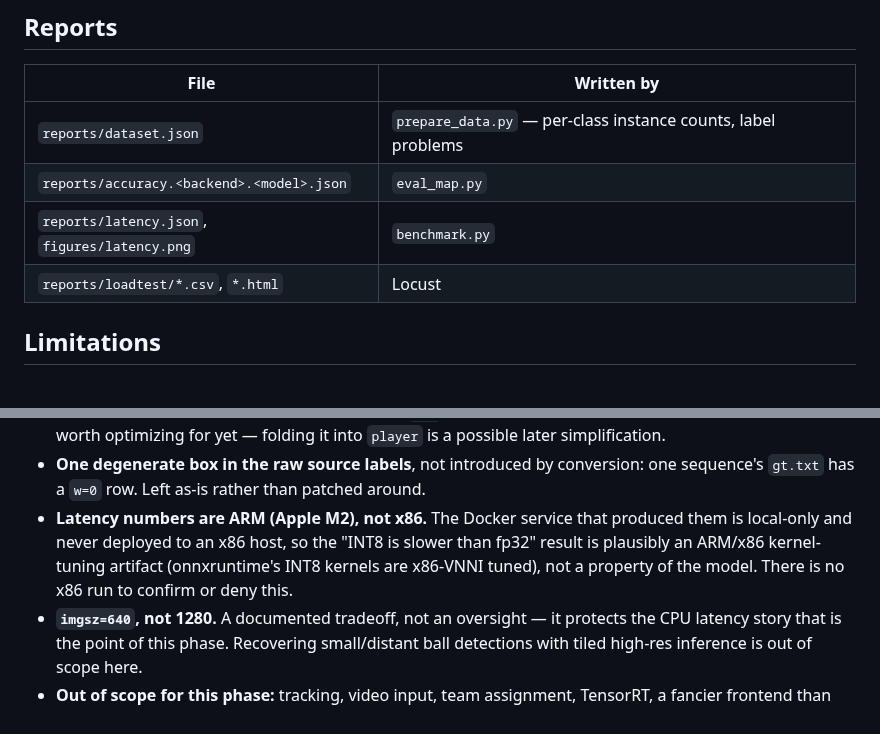
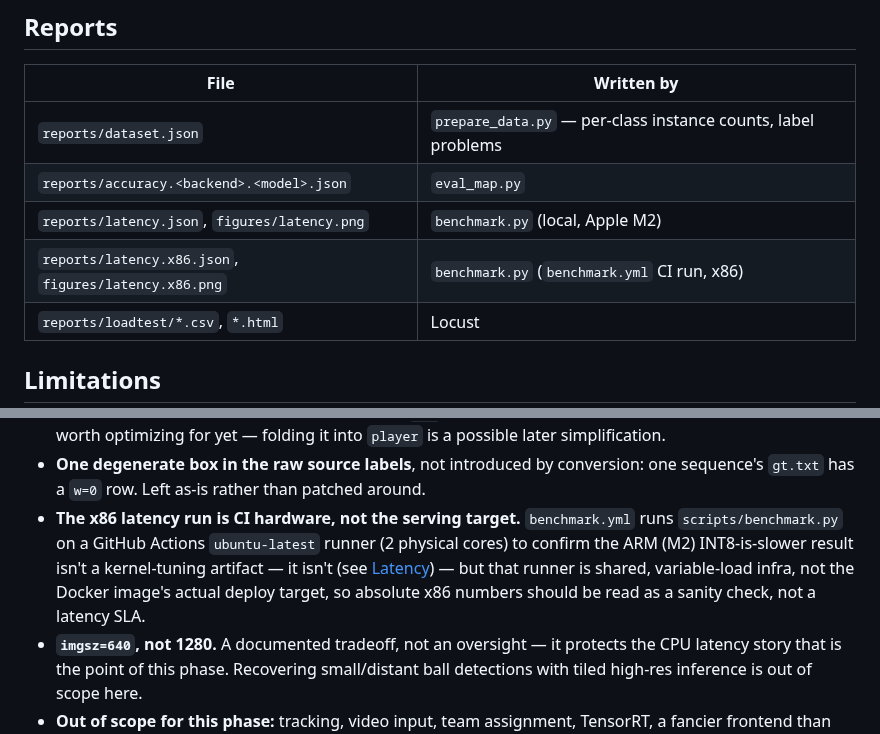
Before and after one commit to Kushagra077/football-detect-serve, a Markdown page: README.md, 2 parts joined by grey strips. Rendered like a GitHub page; blank space fills up the shorter version.

```diff
--- a/README.md
+++ b/README.md
@@ -364,7 +390,8 @@ comparison; the Space is for checking correctness and accuracy, not speed.
 | --- | --- |
 | `reports/dataset.json` | `prepare_data.py` — per-class instance counts, label problems |
 | `reports/accuracy.<backend>.<model>.json` | `eval_map.py` |
-| `reports/latency.json`, `figures/latency.png` | `benchmark.py` |
+| `reports/latency.json`, `figures/latency.png` | `benchmark.py` (local, Apple M2) |
+| `reports/latency.x86.json`, `figures/latency.x86.png` | `benchmark.py` (`benchmark.yml` CI run, x86) |
 | `reports/loadtest/*.csv`, `*.html` | Locust |
 
 ## Limitations
@@ -386,11 +413,12 @@ comparison; the Space is for checking correctness and accuracy, not speed.
   worth optimizing for yet — folding it into `player` is a possible later simplification.
 - **One degenerate box in the raw source labels**, not introduced by conversion: one
   sequence's `gt.txt` has a `w=0` row. Left as-is rather than patched around.
-- **Latency numbers are ARM (Apple M2), not x86.** The Docker service that produced them
-  is local-only and never deployed to an x86 host, so the "INT8 is slower than fp32"
-  result is plausibly an ARM/x86 kernel-tuning artifact (onnxruntime's INT8 kernels are
-  x86-VNNI tuned), not a property of the model. There is no x86 run to confirm or deny
-  this.
+- **The x86 latency run is CI hardware, not the serving target.** `benchmark.yml` runs
+  `scripts/benchmark.py` on a GitHub Actions `ubuntu-latest` runner (2 physical cores) to
+  confirm the ARM (M2) INT8-is-slower result isn't a kernel-tuning artifact — it isn't
+  (see [Latency](#latency-single-request-cpu-x86_64-2-physical-cores-batch1-v3-nano)) —
+  but that runner is shared, variable-load infra, not the Docker image's actual deploy
+  target, so absolute x86 numbers should be read as a sanity check, not a latency SLA.
 - **`imgsz=640`, not 1280.** A documented tradeoff, not an oversight — it protects the CPU
   latency story that is the point of this phase. Recovering small/distant ball detections
   with tiled high-res inference is out of scope here.
```
Also changed, not shown: other parts of README.md (+37 -11 lines), reports/figures/latency.x86.png (added), 1 other file.
